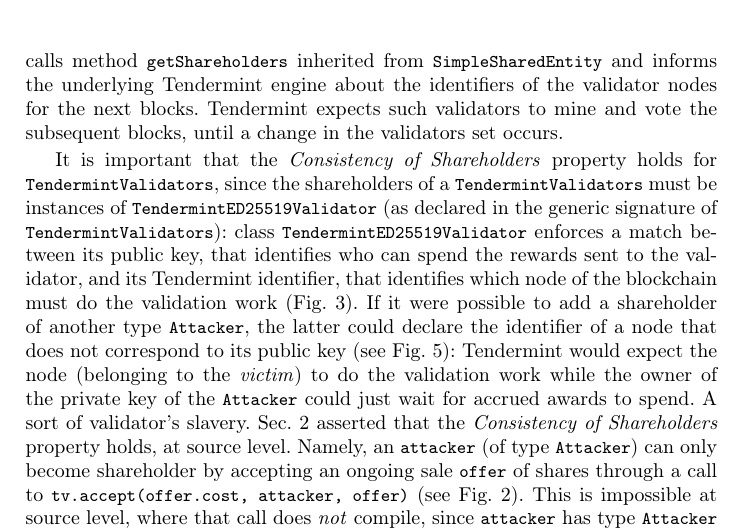
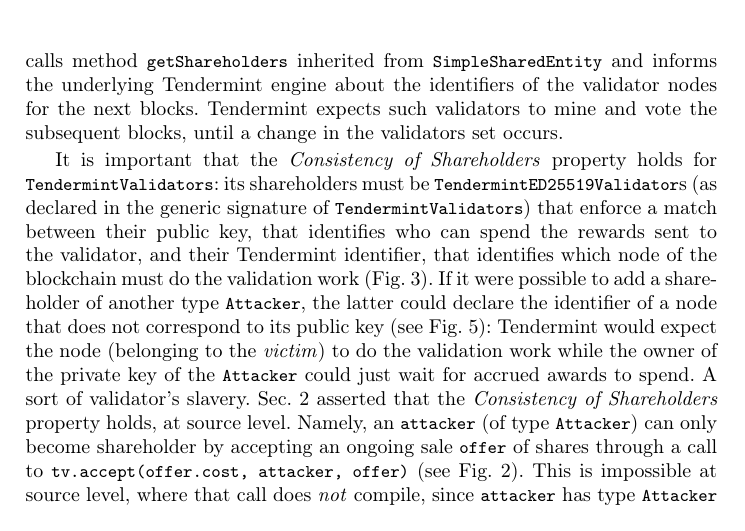
Before and after one commit to spoto/generics, a LaTeX paper (000_generics.tex, which reads 030_generics_attack.tex): part of page 7 of 9, cut so that both start at the same text. Compiled offline with pdfLaTeX.

Commit message:
Improved sentences

```diff
--- a/030_generics_attack.tex
+++ b/030_generics_attack.tex
@@ -101,12 +101,11 @@
 validators set occurs.
 
 It is important that the \emph{Consistency of Shareholders} property holds
-for \<TendermintValidators>, since
-the shareholders of a \<TendermintValidators>
-must be instances of \<TendermintED25519Validator> (as declared in the generic
-signature of \<TendermintValidators>): class \<TendermintED25519Validator> enforces a
-match between its public key, that identifies who can spend the rewards sent to the validator,
-and its Tendermint identifier, that identifies which node of the blockchain
+for \<TendermintValidators>: its shareholders
+must be \<TendermintED25519Validator>s (as declared in the generic
+signature of \<TendermintValidators>) that enforce a
+match between their public key, that identifies who can spend the rewards sent to the validator,
+and their Tendermint identifier, that identifies which node of the blockchain
 must do the validation work (Fig.~\ref{fig:validator}).
 If it were possible to add a shareholder of another
 type \<Attacker>, the latter could declare the identifier of a node that does not correspond to its
```
